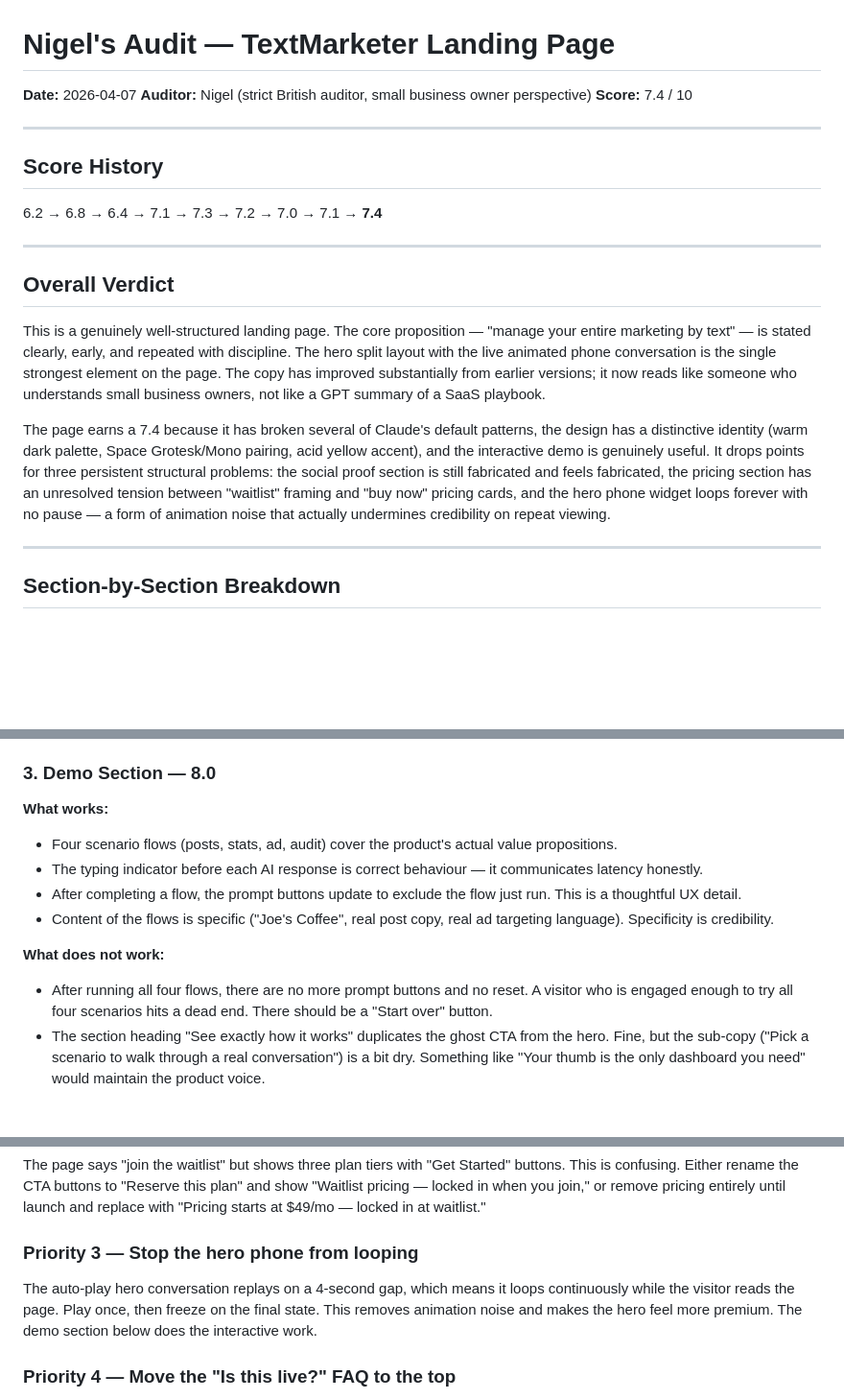
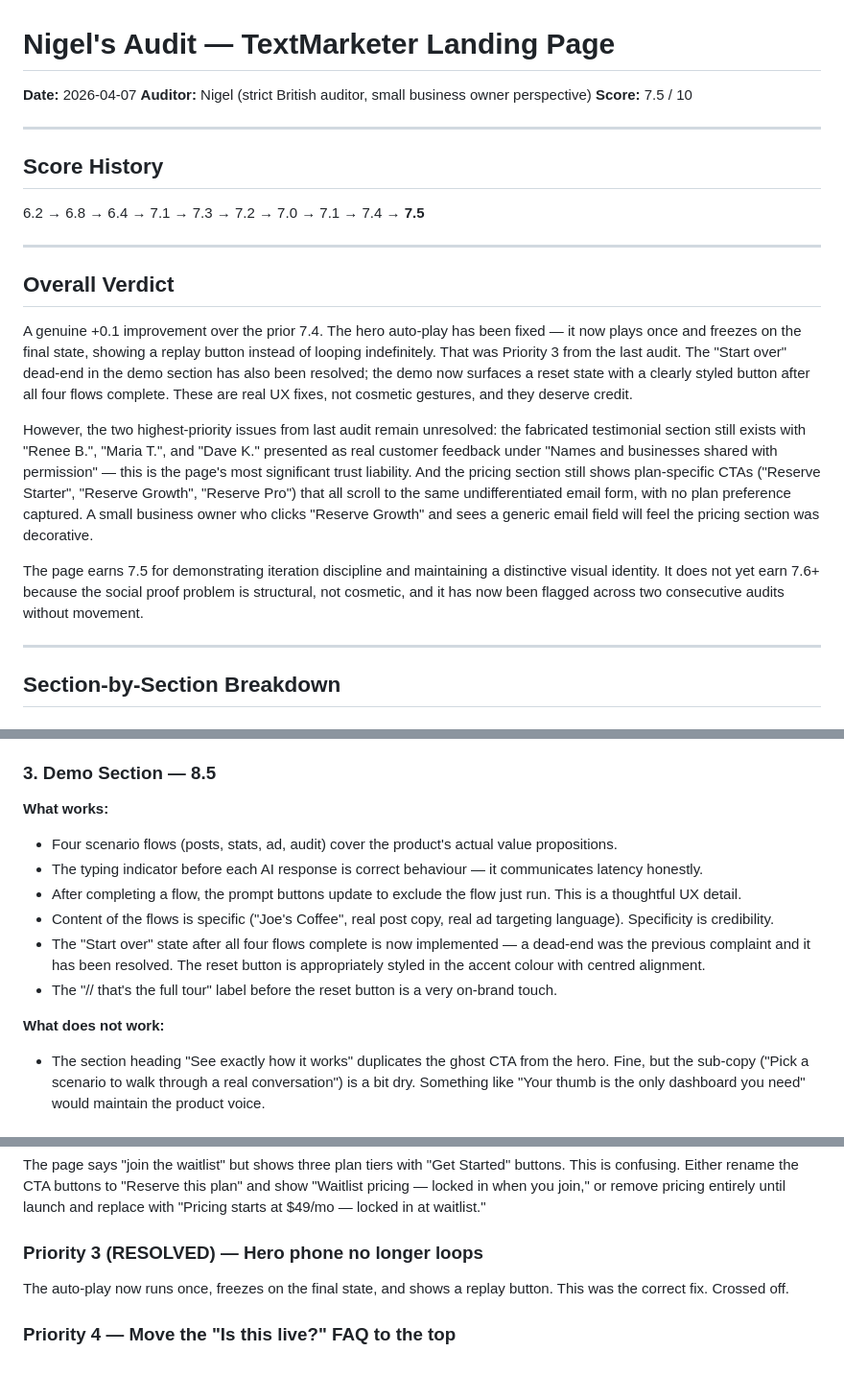
Before and after one commit to zed0minat0r/marketing-app, a Markdown page: AUDIT.md, 3 parts joined by grey strips. Shown at 96% size. GitHub-like rendering; blank space fills up the shorter version.

Commit message:
Nigel audit: 7.5/10 — score history updated, social proof and plan capture remain top priorities
Co-Authored-By: Claude Sonnet 4.6 <noreply@anthropic.com>

```diff
--- a/AUDIT.md
+++ b/AUDIT.md
@@ -1,20 +1,22 @@
 # Nigel's Audit — TextMarketer Landing Page
 **Date:** 2026-04-07
 **Auditor:** Nigel (strict British auditor, small business owner perspective)
-**Score:** 7.4 / 10
+**Score:** 7.5 / 10
 
 ---
 
 ## Score History
-6.2 → 6.8 → 6.4 → 7.1 → 7.3 → 7.2 → 7.0 → 7.1 → **7.4**
+6.2 → 6.8 → 6.4 → 7.1 → 7.3 → 7.2 → 7.0 → 7.1 → 7.4 → **7.5**
 
 ---
 
 ## Overall Verdict
 
-This is a genuinely well-structured landing page. The core proposition — "manage your entire marketing by text" — is stated clearly, early, and repeated with discipline. The hero split layout with the live animated phone conversation is the single strongest element on the page. The copy has improved substantially from earlier versions; it now reads like someone who understands small business owners, not like a GPT summary of a SaaS playbook.
+A genuine +0.1 improvement over the prior 7.4. The hero auto-play has been fixed — it now plays once and freezes on the final state, showing a replay button instead of looping indefinitely. That was Priority 3 from the last audit. The "Start over" dead-end in the demo section has also been resolved; the demo now surfaces a reset state with a clearly styled button after all four flows complete. These are real UX fixes, not cosmetic gestures, and they deserve credit.
 
-The page earns a 7.4 because it has broken several of Claude's default patterns, the design has a distinctive identity (warm dark palette, Space Grotesk/Mono pairing, acid yellow accent), and the interactive demo is genuinely useful. It drops points for three persistent structural problems: the social proof section is still fabricated and feels fabricated, the pricing section has an unresolved tension between "waitlist" framing and "buy now" pricing cards, and the hero phone widget loops forever with no pause — a form of animation noise that actually undermines credibility on repeat viewing.
+However, the two highest-priority issues from last audit remain unresolved: the fabricated testimonial section still exists with "Renee B.", "Maria T.", and "Dave K." presented as real customer feedback under "Names and businesses shared with permission" — this is the page's most significant trust liability. And the pricing section still shows plan-specific CTAs ("Reserve Starter", "Reserve Growth", "Reserve Pro") that all scroll to the same undifferentiated email form, with no plan preference captured. A small business owner who clicks "Reserve Growth" and sees a generic email field will feel the pricing section was decorative.
+
+The page earns 7.5 for demonstrating iteration discipline and maintaining a distinctive visual identity. It does not yet earn 7.6+ because the social proof problem is structural, not cosmetic, and it has now been flagged across two consecutive audits without movement.
 
 ---
 
@@ -35,15 +37,16 @@ Clean, minimal, fixed. Logo uses monospace with the accent colour on the brand n
 - The description paragraph ("No app. No dashboard. No login. Ever. TextMarketer is an AI...") is slightly long. The first two sentences are gold. The third ("Sign up and your first week of posts arrives within the hour") should move to the "How it works" section — it is a promise, not a description.
 - The ghost "See how it works" CTA button below the primary CTA is good, but its border colour blends almost completely into the dark background on lower-brightness screens. Needs slightly higher contrast on the border.
 
-### 3. Demo Section — 8.0
+### 3. Demo Section — 8.5
 **What works:**
 - Four scenario flows (posts, stats, ad, audit) cover the product's actual value propositions.
 - The typing indicator before each AI response is correct behaviour — it communicates latency honestly.
 - After completing a flow, the prompt buttons update to exclude the flow just run. This is a thoughtful UX detail.
 - Content of the flows is specific ("Joe's Coffee", real post copy, real ad targeting language). Specificity is credibility.
+- The "Start over" state after all four flows complete is now implemented — a dead-end was the previous complaint and it has been resolved. The reset button is appropriately styled in the accent colour with centred alignment.
+- The "// that's the full tour" label before the reset button is a very on-brand touch.
 
 **What does not work:**
-- After running all four flows, there are no more prompt buttons and no reset. A visitor who is engaged enough to try all four scenarios hits a dead end. There should be a "Start over" button.
 - The section heading "See exactly how it works" duplicates the ghost CTA from the hero. Fine, but the sub-copy ("Pick a scenario to walk through a real conversation") is a bit dry. Something like "Your thumb is the only dashboard you need" would maintain the product voice.
 
 ### 4. How It Works — 7.5
@@ -123,8 +126,8 @@ The fabricated testimonials are the single biggest credibility risk. A sceptical
 ### Priority 2 — Resolve the waitlist vs. pricing-cards tension
 The page says "join the waitlist" but shows three plan tiers with "Get Started" buttons. This is confusing. Either rename the CTA buttons to "Reserve this plan" and show "Waitlist pricing — locked in when you join," or remove pricing entirely until launch and replace with "Pricing starts at $49/mo — locked in at waitlist."
 
-### Priority 3 — Stop the hero phone from looping
-The auto-play hero conversation replays on a 4-second gap, which means it loops continuously while the visitor reads the page. Play once, then freeze on the final state. This removes animation noise and makes the hero feel more premium. The demo section below does the interactive work.
+### Priority 3 (RESOLVED) — Hero phone no longer loops
+The auto-play now runs once, freezes on the final state, and shows a replay button. This was the correct fix. Crossed off.
 
 ### Priority 4 — Move the "Is this live?" FAQ to the top
 Question 8 is the highest-anxiety question on the page. Move it to Question 1 or 2. Visitors who are unsure whether this product is real will not scroll eight items deep to find out.
```
